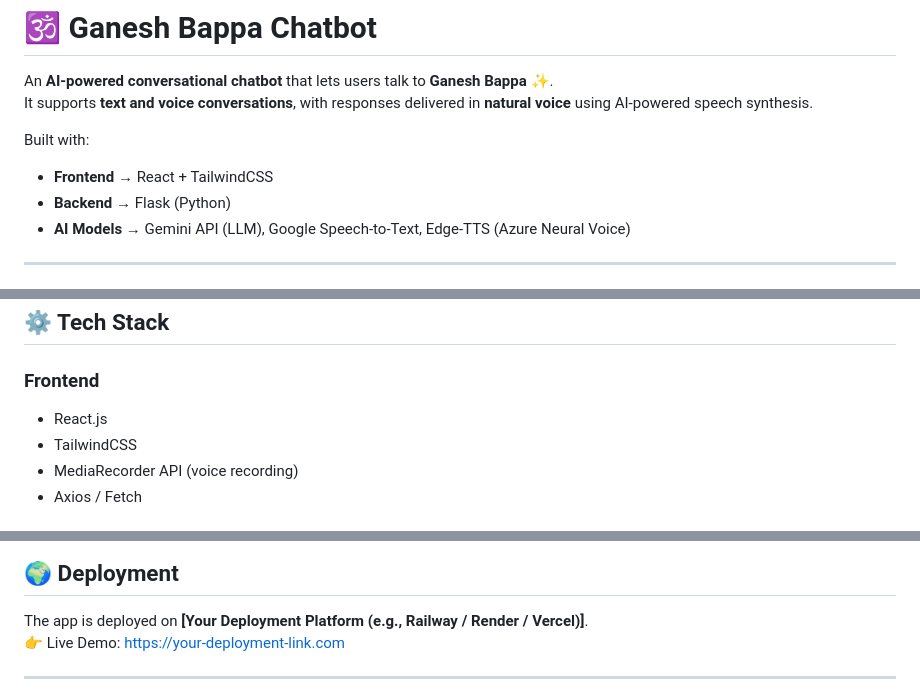
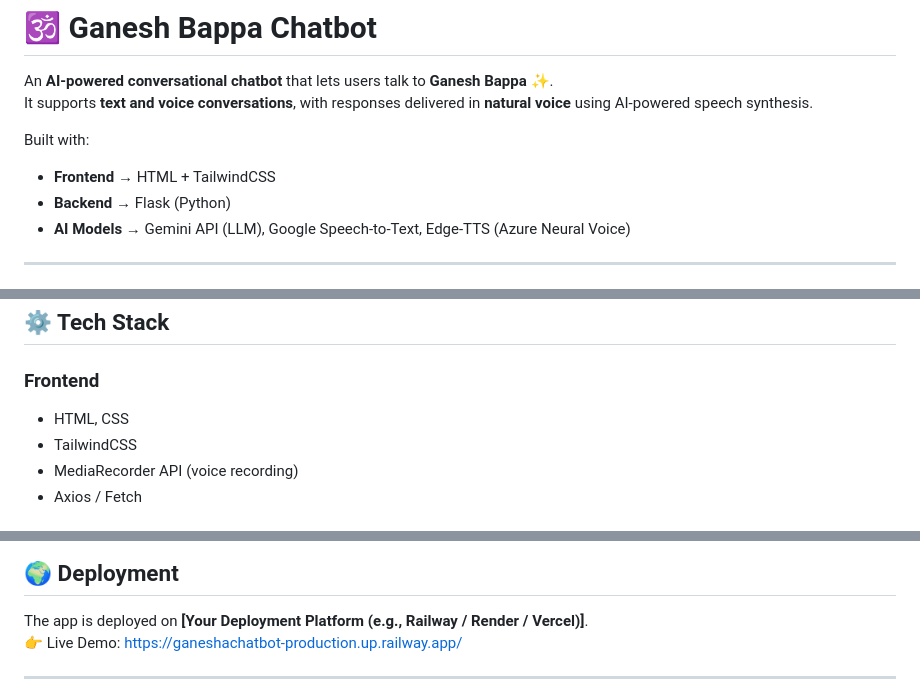
Before and after one commit to Aayushya-paswan/ganesha_chatbot, a Markdown page: README.md, 3 parts joined by grey strips. Drawn GitHub-style.

```diff
--- a/README.md
+++ b/README.md
@@ -4,7 +4,7 @@ An **AI-powered conversational chatbot** that lets users talk to **Ganesh Bappa*
 It supports **text and voice conversations**, with responses delivered in **natural voice** using AI-powered speech synthesis.
 
 Built with:
-- **Frontend** → React + TailwindCSS
+- **Frontend** → HTML + TailwindCSS
 - **Backend** → Flask (Python)
 - **AI Models** → Gemini API (LLM), Google Speech-to-Text, Edge-TTS (Azure Neural Voice)
 
@@ -41,7 +41,7 @@ Frontend (Displays response + plays audio)
 ## ⚙️ Tech Stack
 
 ### **Frontend**
-- React.js
+- HTML, CSS
 - TailwindCSS
 - MediaRecorder API (voice recording)
 - Axios / Fetch
@@ -95,7 +95,7 @@ Frontend runs at: `http://localhost:3000/`
 ## 🌍 Deployment
 
 The app is deployed on **[Your Deployment Platform (e.g., Railway / Render / Vercel)]**.
-👉 Live Demo: [https://your-deployment-link.com](https://your-deployment-link.com)
+👉 Live Demo: https://ganeshachatbot-production.up.railway.app/
 
 ---
 
```
Also changed, not shown: other parts of README.md (+0 -10 lines).
